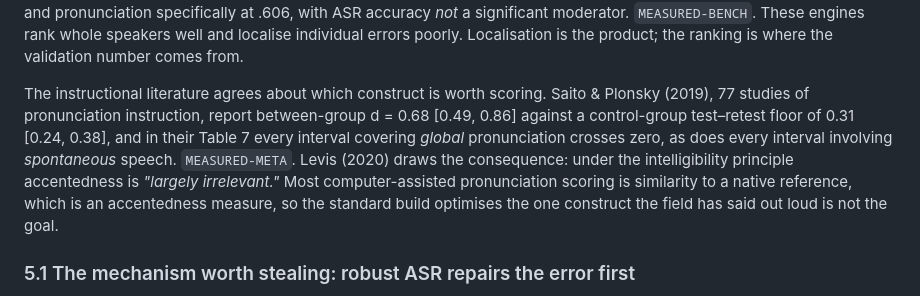
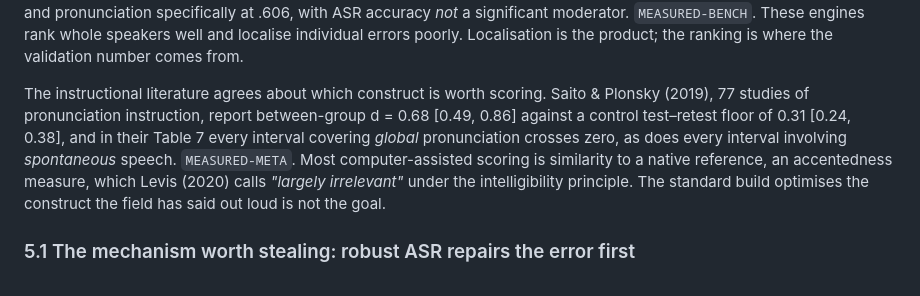
Before and after one commit to dlmastery/learning-with-ai, a Markdown page: survey/44-second-language.md, the part around the change. Drawn GitHub-style.

Commit message:
autosave: 3 file(s) in flight — 44-second-language.md 45-sequencing-and-durability.md 46-groups-and-the-lifespan.md

```diff
--- a/survey/44-second-language.md
+++ b/survey/44-second-language.md
@@ -240,16 +240,15 @@ moderator. `MEASURED-BENCH`. These engines rank whole speakers well and localise
 individual errors poorly. Localisation is the product; the ranking is where the
 validation number comes from.
 
-The instructional literature agrees about which construct is worth scoring.
-Saito & Plonsky (2019), 77 studies of pronunciation instruction, report
-between-group d = 0.68 [0.49, 0.86] against a control-group test–retest floor of
-0.31 [0.24, 0.38], and in their Table 7 every interval covering *global*
-pronunciation crosses zero, as does every interval involving *spontaneous*
-speech. `MEASURED-META`. Levis (2020) draws the consequence: under the
-intelligibility principle accentedness is *"largely irrelevant."* Most
-computer-assisted pronunciation scoring is similarity to a native reference,
-which is an accentedness measure, so the standard build optimises the one
-construct the field has said out loud is not the goal.
+The instructional literature agrees about which construct is worth scoring. Saito
+& Plonsky (2019), 77 studies of pronunciation instruction, report between-group
+d = 0.68 [0.49, 0.86] against a control test–retest floor of 0.31 [0.24, 0.38],
+and in their Table 7 every interval covering *global* pronunciation crosses zero,
+as does every interval involving *spontaneous* speech. `MEASURED-META`. Most
+computer-assisted scoring is similarity to a native reference, an accentedness
+measure, which Levis (2020) calls *"largely irrelevant"* under the
+intelligibility principle. The standard build optimises the construct the field
+has said out loud is not the goal.
 
 ### 5.1 The mechanism worth stealing: robust ASR repairs the error first
 
```
Also changed, not shown: survey/45-sequencing-and-durability.md (+4 -4 lines), survey/46-groups-and-the-lifespan.md (+1 -1 lines).
